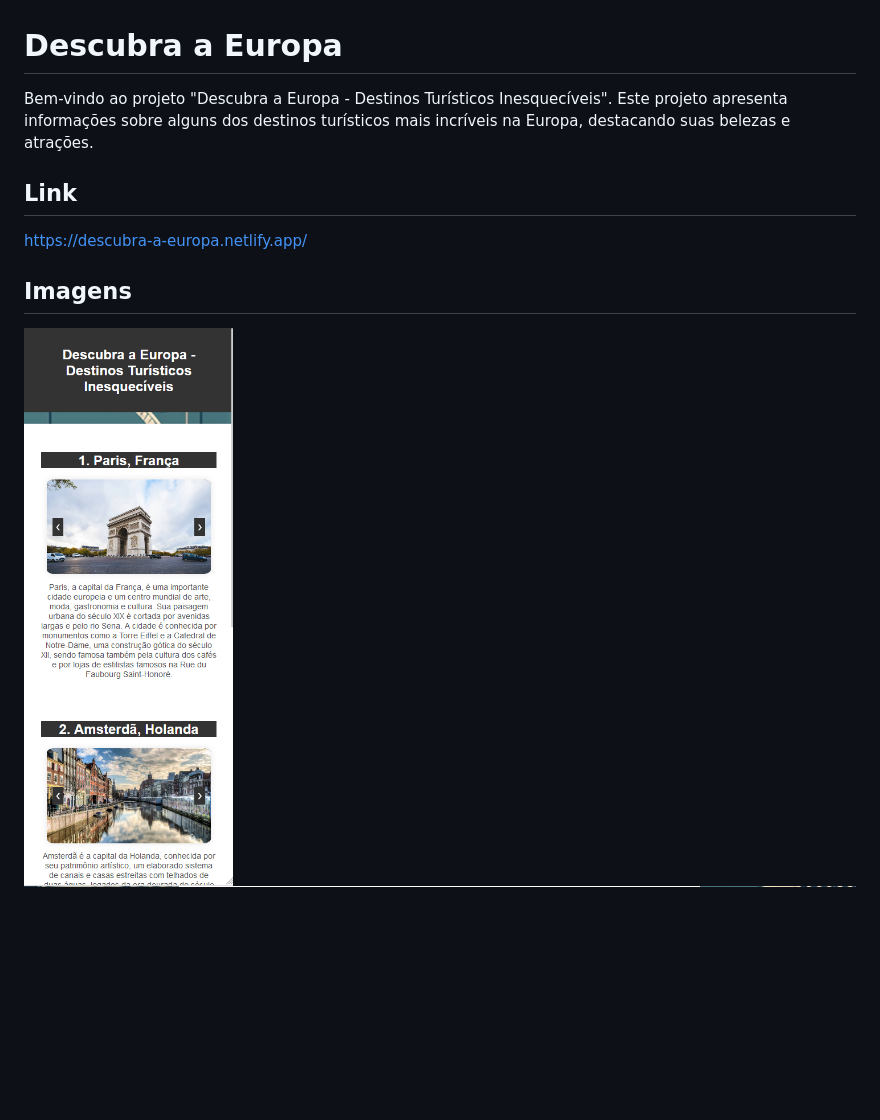
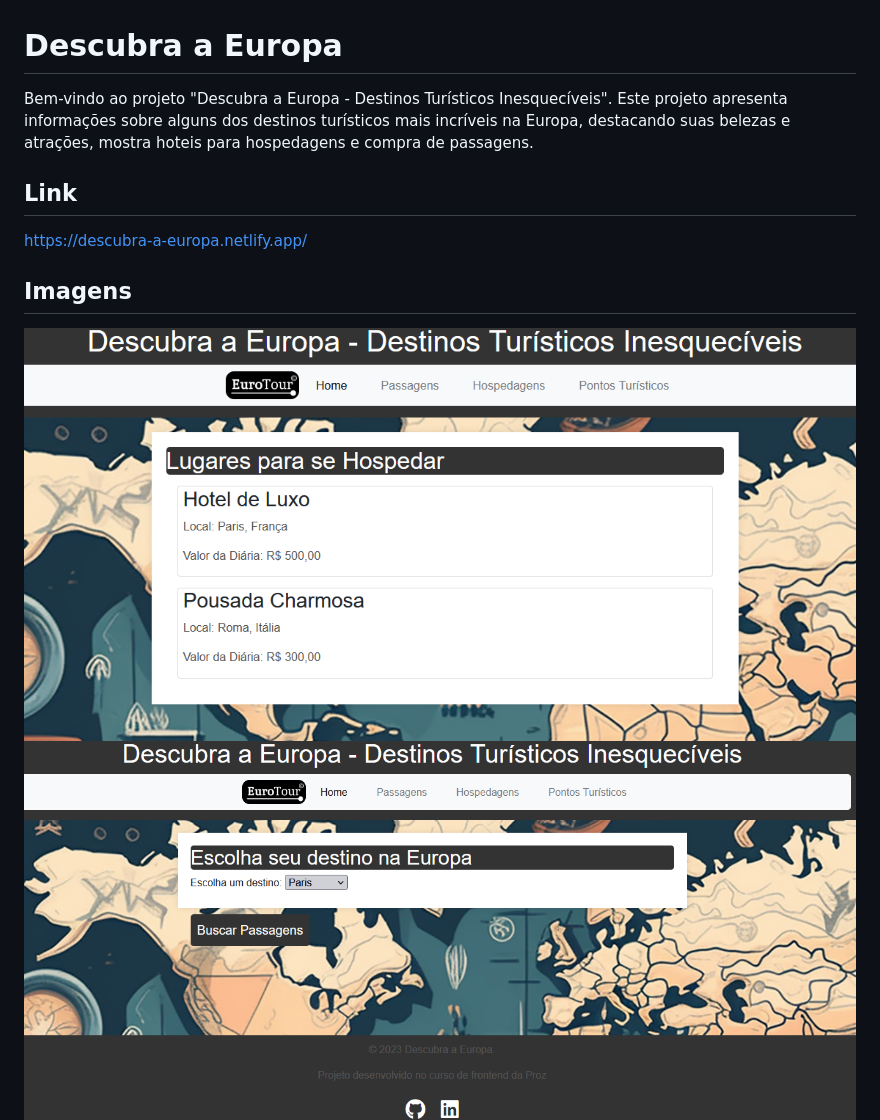
Before and after one commit to raonircl/site-europa, a Markdown page: Readme.md, the part around the change printed below. GitHub-like rendering; pictures changed too: image-1.png (added), image-3.png (added); blank space fills up the shorter version.

Commit message:
atualizando foto e texto do readme

```diff
--- a/Readme.md
+++ b/Readme.md
@@ -1,9 +1,10 @@
 # Descubra a Europa
 
-Bem-vindo ao projeto "Descubra a Europa - Destinos Turísticos Inesquecíveis". Este projeto apresenta informações sobre alguns dos destinos turísticos mais incríveis na Europa, destacando suas belezas e atrações.
+Bem-vindo ao projeto "Descubra a Europa - Destinos Turísticos Inesquecíveis". Este projeto apresenta informações sobre alguns dos destinos turísticos mais incríveis na Europa, destacando suas belezas e atrações, mostra hoteis para hospedagens e compra de passagens.
 
 ## Link
 https://descubra-a-europa.netlify.app/
 ## Imagens
-![Alt text](image.png)
+![Alt text](image-1.png)
+![Alt text](image-3.png)
 ![Alt text](image-2.png)
```
Also changed, not shown: other parts of Readme.md (+2 -0 lines), image-4.png (added), image-5.png (added).
